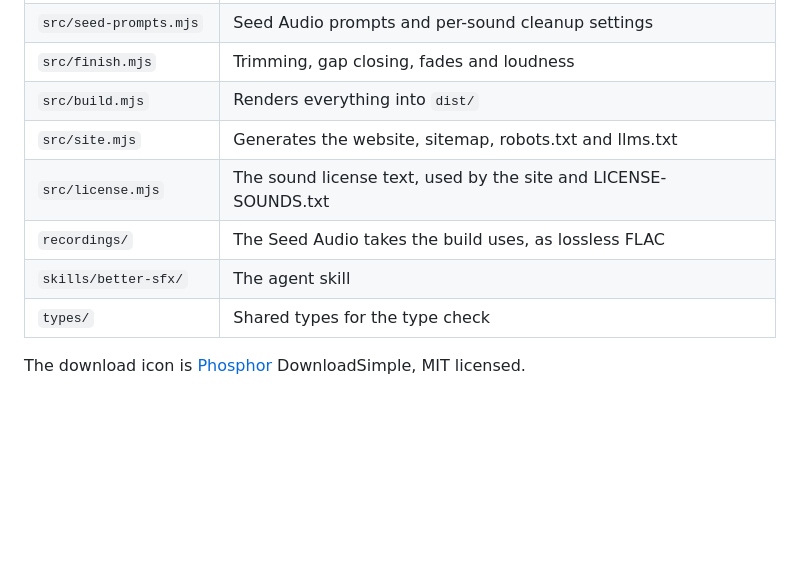
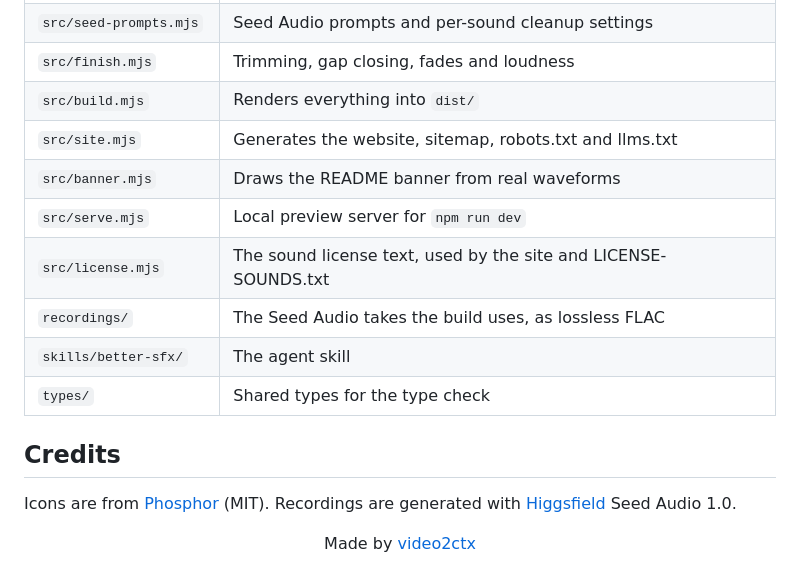
Before and after one commit to devhims/better-sfx, a Markdown page: README.md, the part around one of its changes. GitHub-like rendering; folded sections open; blank space fills up the shorter version.

```diff
--- a/README.md
+++ b/README.md
@@ -56,9 +134,19 @@ New recordings need the [Higgsfield CLI](https://higgsfield.ai) and credits. `np
 | `src/finish.mjs` | Trimming, gap closing, fades and loudness |
 | `src/build.mjs` | Renders everything into `dist/` |
 | `src/site.mjs` | Generates the website, sitemap, robots.txt and llms.txt |
+| `src/banner.mjs` | Draws the README banner from real waveforms |
+| `src/serve.mjs` | Local preview server for `npm run dev` |
 | `src/license.mjs` | The sound license text, used by the site and LICENSE-SOUNDS.txt |
 | `recordings/` | The Seed Audio takes the build uses, as lossless FLAC |
 | `skills/better-sfx/` | The agent skill |
 | `types/` | Shared types for the type check |
 
-The download icon is [Phosphor](https://phosphoricons.com) DownloadSimple, MIT licensed.
+</details>
+
+## Credits
+
+Icons are from [Phosphor](https://phosphoricons.com) (MIT). Recordings are generated with [Higgsfield](https://higgsfield.ai) Seed Audio 1.0.
+
+<p align="center">
+  Made by <a href="https://www.video2ctx.dev">video2ctx</a>
+</p>
```
Also changed, not shown: other parts of README.md (+96 -18 lines), .github/screenshot-dark.png (added), .github/screenshot-light.png (added), 4 other files.
